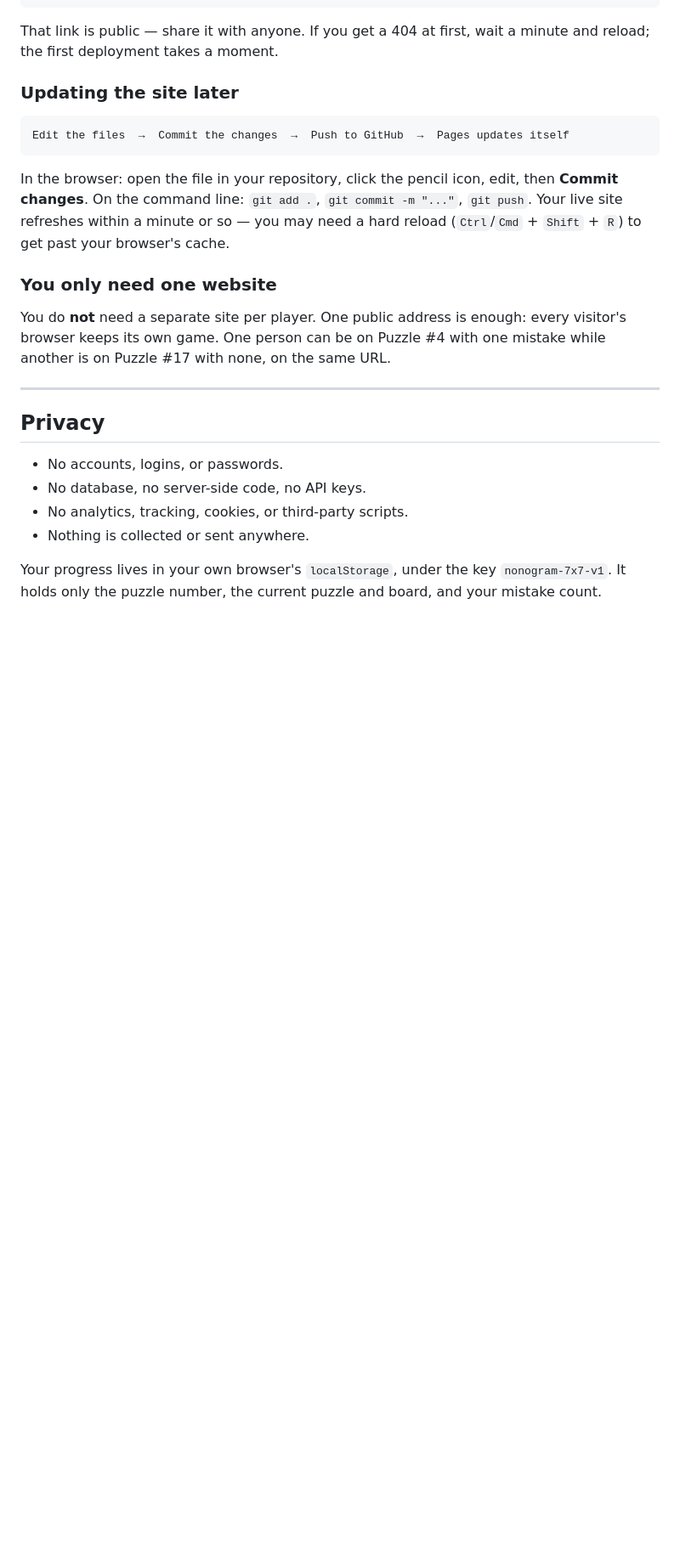
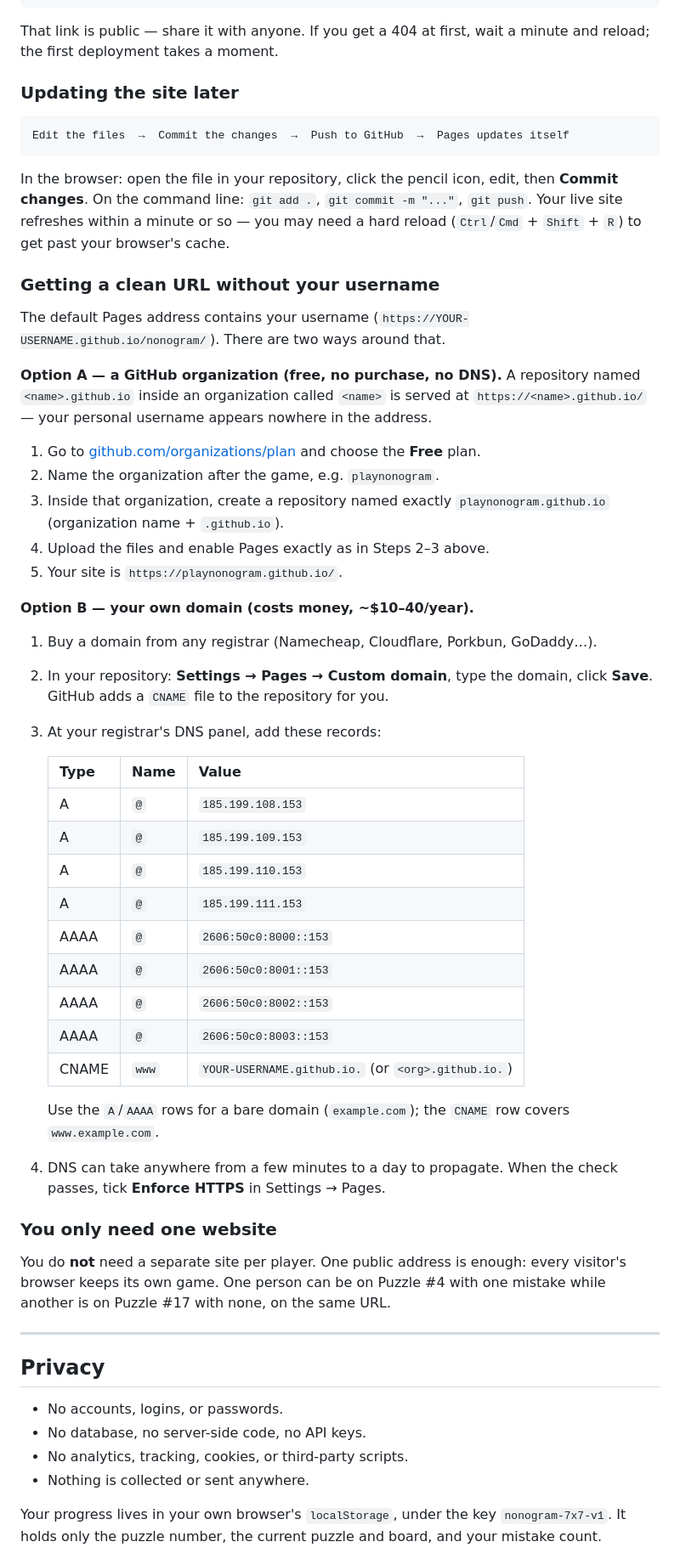
Before and after one commit to zspxx/nonogram, a Markdown page: README.md, the part around the change. Shown at 85% size. Rendered like a GitHub page; blank space fills up the shorter version.

Commit message:
Document clean-URL options for deployment
Adds two routes for avoiding a personal username in the public address:
a free GitHub organization serving at <org>.github.io, and a custom
domain with the current GitHub Pages A/AAAA records.

Co-Authored-By: Claude Opus 5 <noreply@anthropic.com>

```diff
--- a/README.md
+++ b/README.md
@@ -130,6 +130,48 @@ then **Commit changes**. On the command line: `git add .`, `git commit -m "..."`
 `git push`. Your live site refreshes within a minute or so — you may need a hard
 reload (`Ctrl`/`Cmd` + `Shift` + `R`) to get past your browser's cache.
 
+### Getting a clean URL without your username
+
+The default Pages address contains your username
+(`https://YOUR-USERNAME.github.io/nonogram/`). There are two ways around that.
+
+**Option A — a GitHub organization (free, no purchase, no DNS).**
+A repository named `<name>.github.io` inside an organization called `<name>` is
+served at `https://<name>.github.io/` — your personal username appears nowhere
+in the address.
+
+1. Go to [github.com/organizations/plan](https://github.com/organizations/plan)
+   and choose the **Free** plan.
+2. Name the organization after the game, e.g. `playnonogram`.
+3. Inside that organization, create a repository named exactly
+   `playnonogram.github.io` (organization name + `.github.io`).
+4. Upload the files and enable Pages exactly as in Steps 2–3 above.
+5. Your site is `https://playnonogram.github.io/`.
+
+**Option B — your own domain (costs money, ~$10–40/year).**
+
+1. Buy a domain from any registrar (Namecheap, Cloudflare, Porkbun, GoDaddy…).
+2. In your repository: **Settings → Pages → Custom domain**, type the domain,
+   click **Save**. GitHub adds a `CNAME` file to the repository for you.
+3. At your registrar's DNS panel, add these records:
+
+   | Type | Name | Value |
+   |---|---|---|
+   | A | `@` | `185.199.108.153` |
+   | A | `@` | `185.199.109.153` |
+   | A | `@` | `185.199.110.153` |
+   | A | `@` | `185.199.111.153` |
+   | AAAA | `@` | `2606:50c0:8000::153` |
+   | AAAA | `@` | `2606:50c0:8001::153` |
+   | AAAA | `@` | `2606:50c0:8002::153` |
+   | AAAA | `@` | `2606:50c0:8003::153` |
+   | CNAME | `www` | `YOUR-USERNAME.github.io.` (or `<org>.github.io.`) |
+
+   Use the `A`/`AAAA` rows for a bare domain (`example.com`); the `CNAME` row
+   covers `www.example.com`.
+4. DNS can take anywhere from a few minutes to a day to propagate. When the
+   check passes, tick **Enforce HTTPS** in Settings → Pages.
+
 ### You only need one website
 
 You do **not** need a separate site per player. One public address is enough:
```
